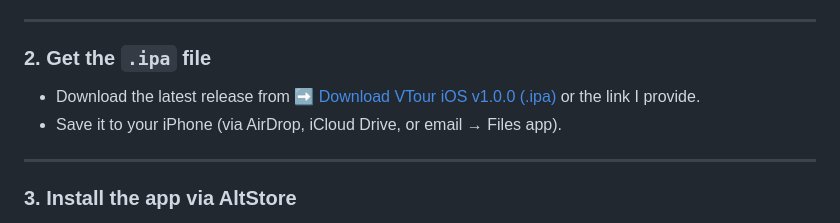
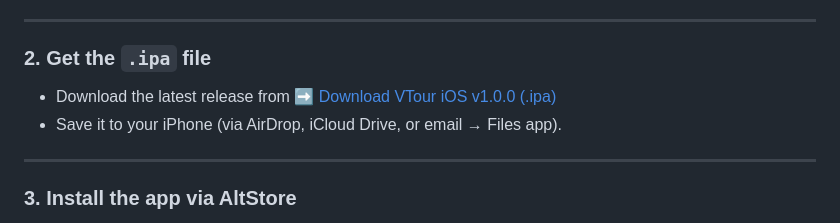
Before and after one commit to ritik-roushan-rana/VTOUR, a Markdown page: README.md, the part around the change. GitHub-like rendering.

```diff
--- a/README.md
+++ b/README.md
@@ -170,9 +170,8 @@ Now you should see the **AltStore app** on your home screen.
 ---
 
 ### 2. Get the `.ipa` file
-- Download the latest release from ➡️ [Download VTour iOS v1.0.0 (.ipa)](https://github.com/ritik-roushan-rana/VTOUR/releases/download/v1.0.0/VTour.ipa) or the link I provide.
+- Download the latest release from ➡️ [Download VTour iOS v1.0.0 (.ipa)](https://github.com/ritik-roushan-rana/VTOUR/releases/download/v1.0.0/VTour.ipa)
 - Save it to your iPhone (via AirDrop, iCloud Drive, or email → Files app).
-
 ---
 
 ### 3. Install the app via AltStore
```
